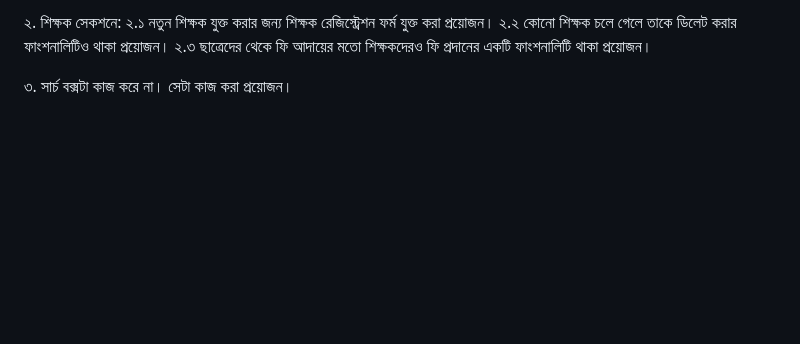
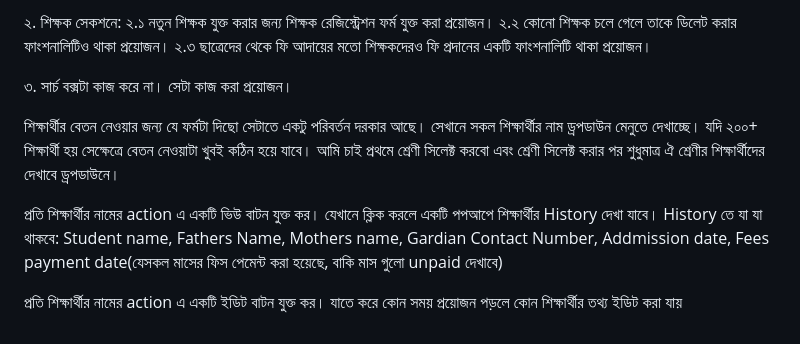
Before and after one commit to rakeebhasan09/Madrasah-Management-Web-Application, a Markdown page: project-idea.md, the part around the change. Drawn GitHub-style; blank space fills up the shorter version.

Commit message:
Some update requirements added.

```diff
--- a/project-idea.md
+++ b/project-idea.md
@@ -25,3 +25,12 @@ Madrasah Management Website - project idea listing file.
 ২.৩ ছাত্রেদের থেকে ফি আদায়ের মতো শিক্ষকদেরও ফি প্রদানের একটি ফাংশনালিটি থাকা প্রয়োজন।
 
 ৩. সার্চ বক্সটা কাজ করে না। সেটা কাজ করা প্রয়োজন।
+
+<!-- Madrasah Manager Pro One new thing updated -->
+
+শিক্ষার্থীর বেতন নেওয়ার জন্য যে ফর্মটা দিছো সেটাতে একটু পরিবর্তন দরকার আছে।
+সেখানে সকল শিক্ষার্থীর নাম ড্রপডাউন মেনুতে দেখাচ্ছে। যদি ২০০+ শিক্ষার্থী হয় সেক্ষেত্রে বেতন নেওয়াটা খুবই কঠিন হয়ে যাবে। আমি চাই প্রথমে শ্রেণী সিলেক্ট করবো এবং শ্রেণী সিলেক্ট করার পর শুধুমাত্র ঐ শ্রেণীর শিক্ষার্থীদের দেখাবে ড্রপডাউনে।
+
+প্রতি শিক্ষার্থীর নামের action এ একটি ভিউ বাটন যুক্ত কর। যেখানে ক্লিক করলে একটি পপআপে শিক্ষার্থীর History দেখা যাবে। History তে যা যা থাকবে: Student name, Fathers Name, Mothers name, Gardian Contact Number, Addmission date, Fees payment date(যেসকল মাসের ফিস পেমেন্ট করা হয়েছে, বাকি মাস গুলো unpaid দেখাবে)
+
+প্রতি শিক্ষার্থীর নামের action এ একটি ইডিট বাটন যুক্ত কর। যাতে করে কোন সময় প্রয়োজন পড়লে কোন শিক্ষার্থীর তথ্য ইডিট করা যায়
```
